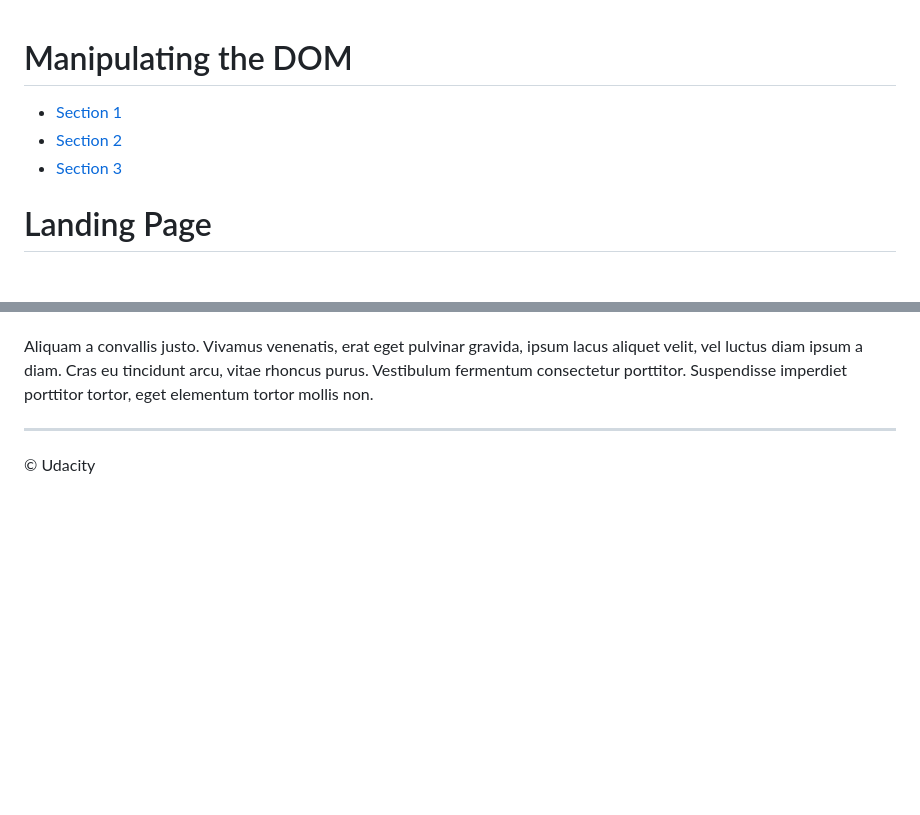
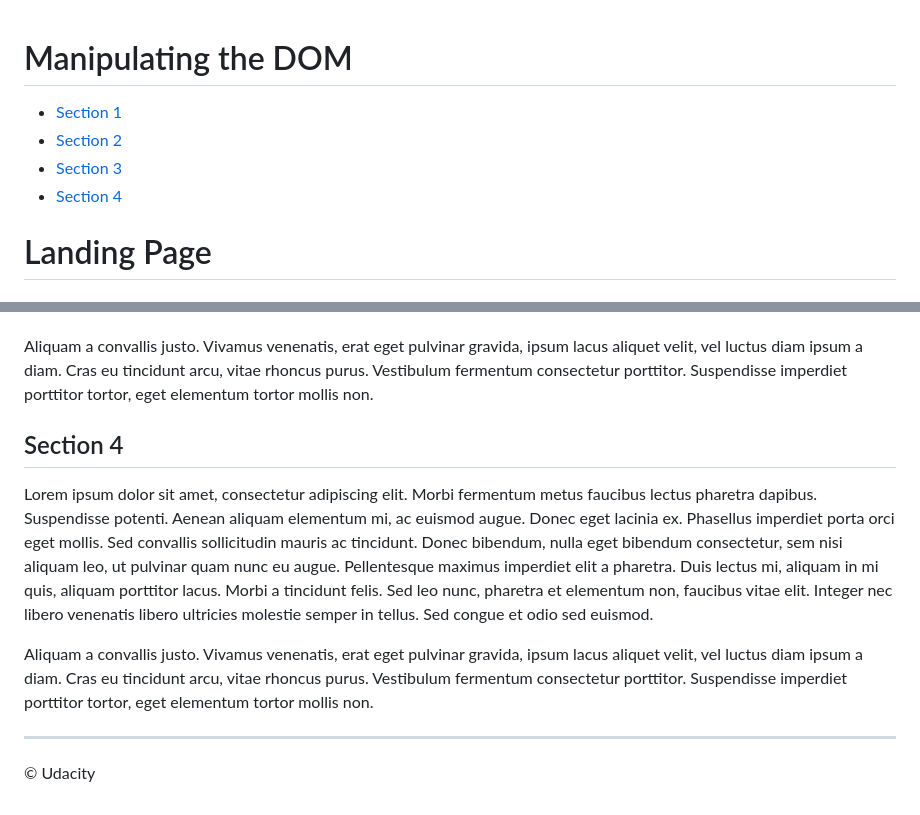
Before and after one commit to IslamAlaaeldin/landing-page, a Markdown page: README.md, 2 parts joined by grey strips. Rendered like a GitHub page; blank space fills up the shorter version.

```diff
--- a/README.md
+++ b/README.md
@@ -1,9 +1,11 @@
+
 # Manipulating the DOM
-
 
 - [Section 1](#section-1)
 - [Section 2](#section-2)
 - [Section 3](#section-3)
+- [Section 4](#section-4)
+
 
 
 # Landing Page
@@ -26,6 +28,12 @@ Lorem ipsum dolor sit amet, consectetur adipiscing elit. Morbi fermentum metus f
 
 Aliquam a convallis justo. Vivamus venenatis, erat eget pulvinar gravida, ipsum lacus aliquet velit, vel luctus diam ipsum a diam. Cras eu tincidunt arcu, vitae rhoncus purus. Vestibulum fermentum consectetur porttitor. Suspendisse imperdiet porttitor tortor, eget elementum tortor mollis non.
 
+## Section 4
+
+Lorem ipsum dolor sit amet, consectetur adipiscing elit. Morbi fermentum metus faucibus lectus pharetra dapibus. Suspendisse potenti. Aenean aliquam elementum mi, ac euismod augue. Donec eget lacinia ex. Phasellus imperdiet porta orci eget mollis. Sed convallis sollicitudin mauris ac tincidunt. Donec bibendum, nulla eget bibendum consectetur, sem nisi aliquam leo, ut pulvinar quam nunc eu augue. Pellentesque maximus imperdiet elit a pharetra. Duis lectus mi, aliquam in mi quis, aliquam porttitor lacus. Morbi a tincidunt felis. Sed leo nunc, pharetra et elementum non, faucibus vitae elit. Integer nec libero venenatis libero ultricies molestie semper in tellus. Sed congue et odio sed euismod.
+
+Aliquam a convallis justo. Vivamus venenatis, erat eget pulvinar gravida, ipsum lacus aliquet velit, vel luctus diam ipsum a diam. Cras eu tincidunt arcu, vitae rhoncus purus. Vestibulum fermentum consectetur porttitor. Suspendisse imperdiet porttitor tortor, eget elementum tortor mollis non.
+
 ---
 
 &copy; Udacity
```
